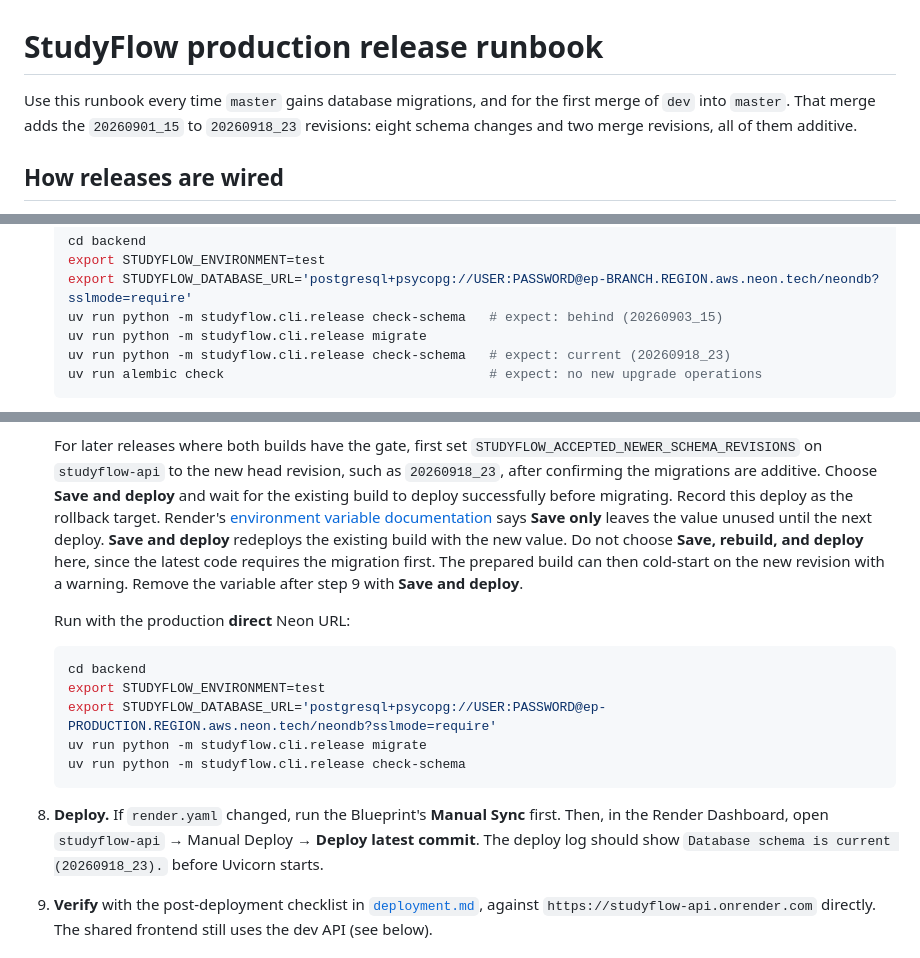
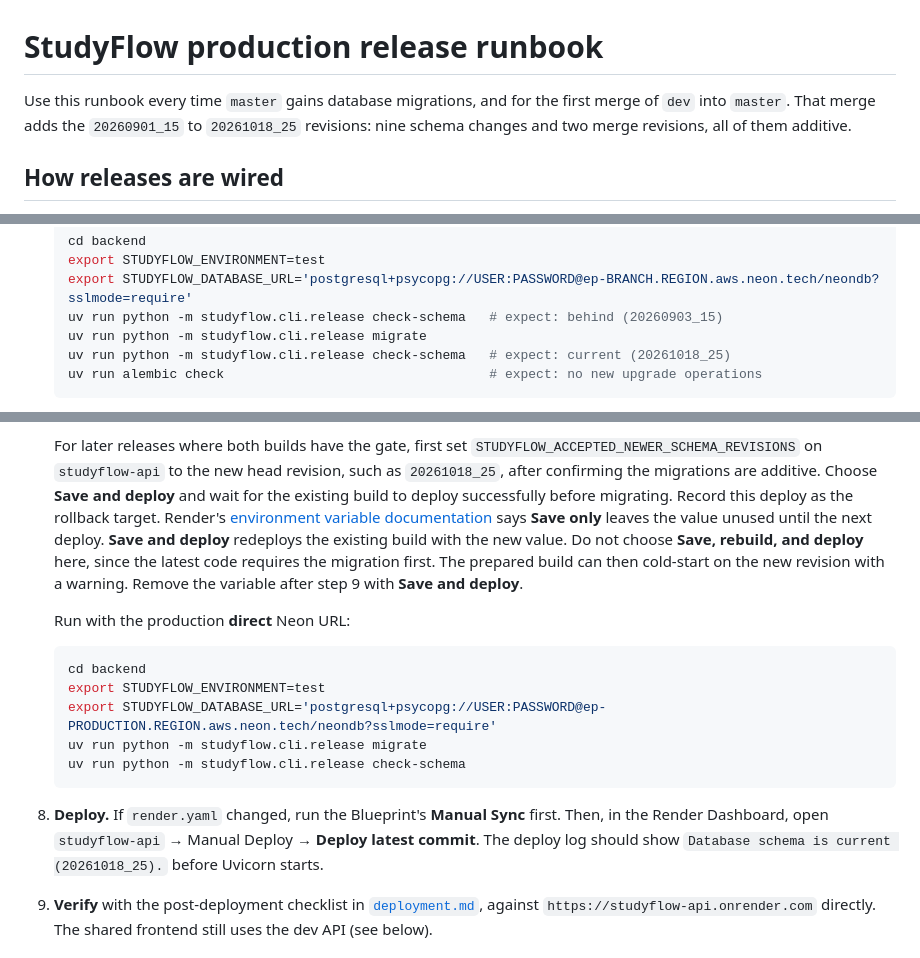
Before and after one commit to Vethya/studyflow, a Markdown page: docs/release.md, 3 parts joined by grey strips. GitHub-like rendering.

Commit message:
docs(release): update the runbook to migration head 20261018_25 (#132)
* docs(release): update the runbook to migration head 20261018_25

* chore: retrigger the Vercel preview deploy

````diff
--- a/docs/release.md
+++ b/docs/release.md
@@ -1,7 +1,7 @@
 # StudyFlow production release runbook
 
 Use this runbook every time `master` gains database migrations, and for the first merge of `dev`
-into `master`. That merge adds the `20260901_15` to `20260918_23` revisions: eight schema changes
+into `master`. That merge adds the `20260901_15` to `20261018_25` revisions: nine schema changes
 and two merge revisions, all of them additive.
 
 ## How releases are wired
@@ -66,7 +66,7 @@ environment, and never print configured values.
    export STUDYFLOW_DATABASE_URL='postgresql+psycopg://USER:PASSWORD@ep-BRANCH.REGION.aws.neon.tech/neondb?sslmode=require'
    uv run python -m studyflow.cli.release check-schema   # expect: behind (20260903_15)
    uv run python -m studyflow.cli.release migrate
-   uv run python -m studyflow.cli.release check-schema   # expect: current (20260918_23)
+   uv run python -m studyflow.cli.release check-schema   # expect: current (20261018_25)
    uv run alembic check                                  # expect: no new upgrade operations
    ```
 
@@ -104,7 +104,7 @@ environment, and never print configured values.
 
    For later releases where both builds have the gate, first set
    `STUDYFLOW_ACCEPTED_NEWER_SCHEMA_REVISIONS` on `studyflow-api` to the new head revision,
-   such as `20260918_23`, after confirming the migrations are additive. Choose **Save and
+   such as `20261018_25`, after confirming the migrations are additive. Choose **Save and
    deploy** and wait for the existing build to deploy successfully before migrating. Record
    this deploy as the rollback target. Render's [environment variable documentation](https://render.com/docs/configure-environment-variables)
    says **Save only** leaves the value unused until the next deploy. **Save and deploy**
@@ -125,7 +125,7 @@ environment, and never print configured values.
 
 8. **Deploy.** If `render.yaml` changed, run the Blueprint's **Manual Sync** first. Then, in the
    Render Dashboard, open `studyflow-api` → Manual Deploy → **Deploy latest commit**. The deploy log should show
-   `Database schema is current (20260918_23).` before Uvicorn starts.
+   `Database schema is current (20261018_25).` before Uvicorn starts.
 9. **Verify** with the post-deployment checklist in [`deployment.md`](deployment.md), against
    `https://studyflow-api.onrender.com` directly. The shared frontend still uses the dev API
    (see below).
````
